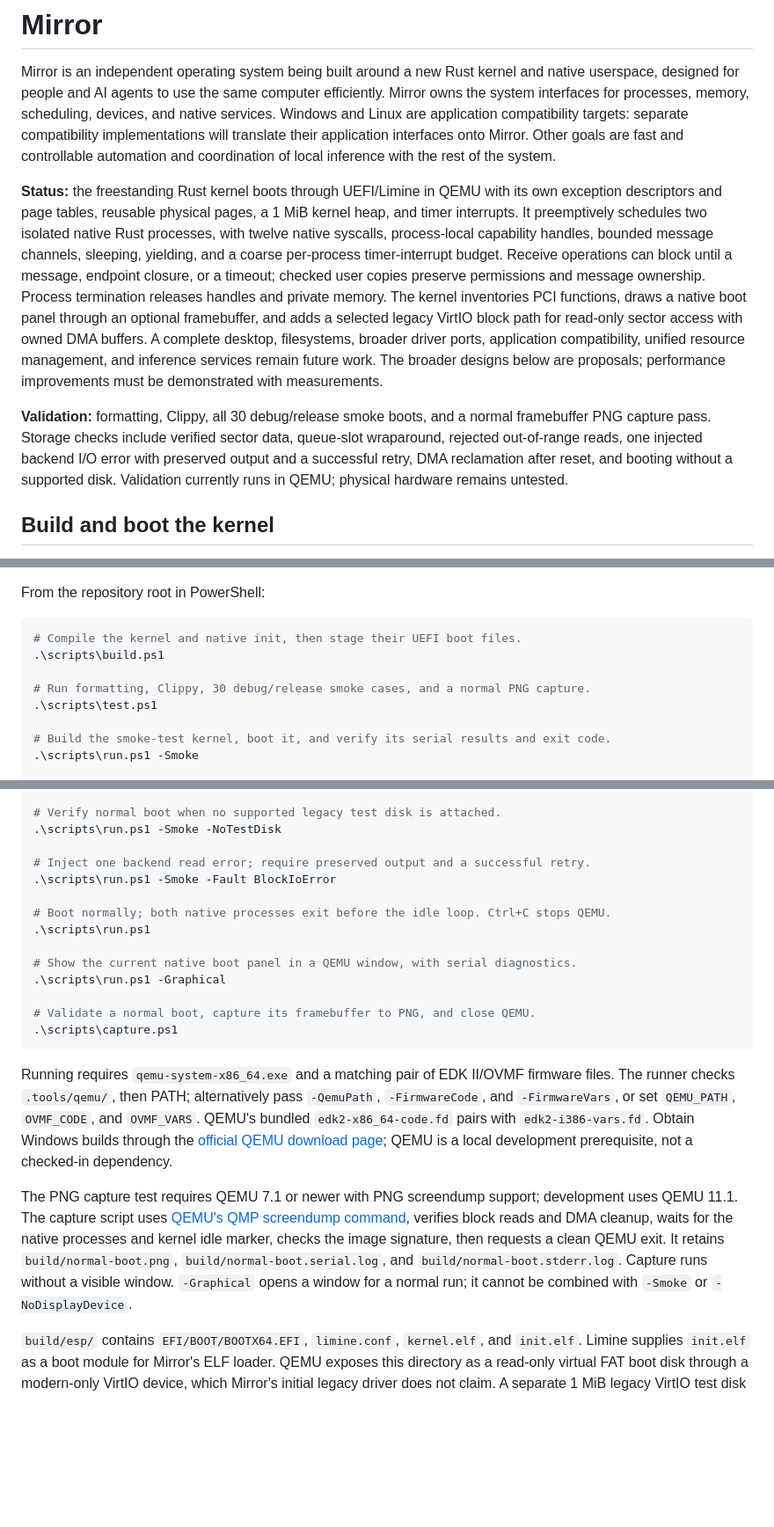
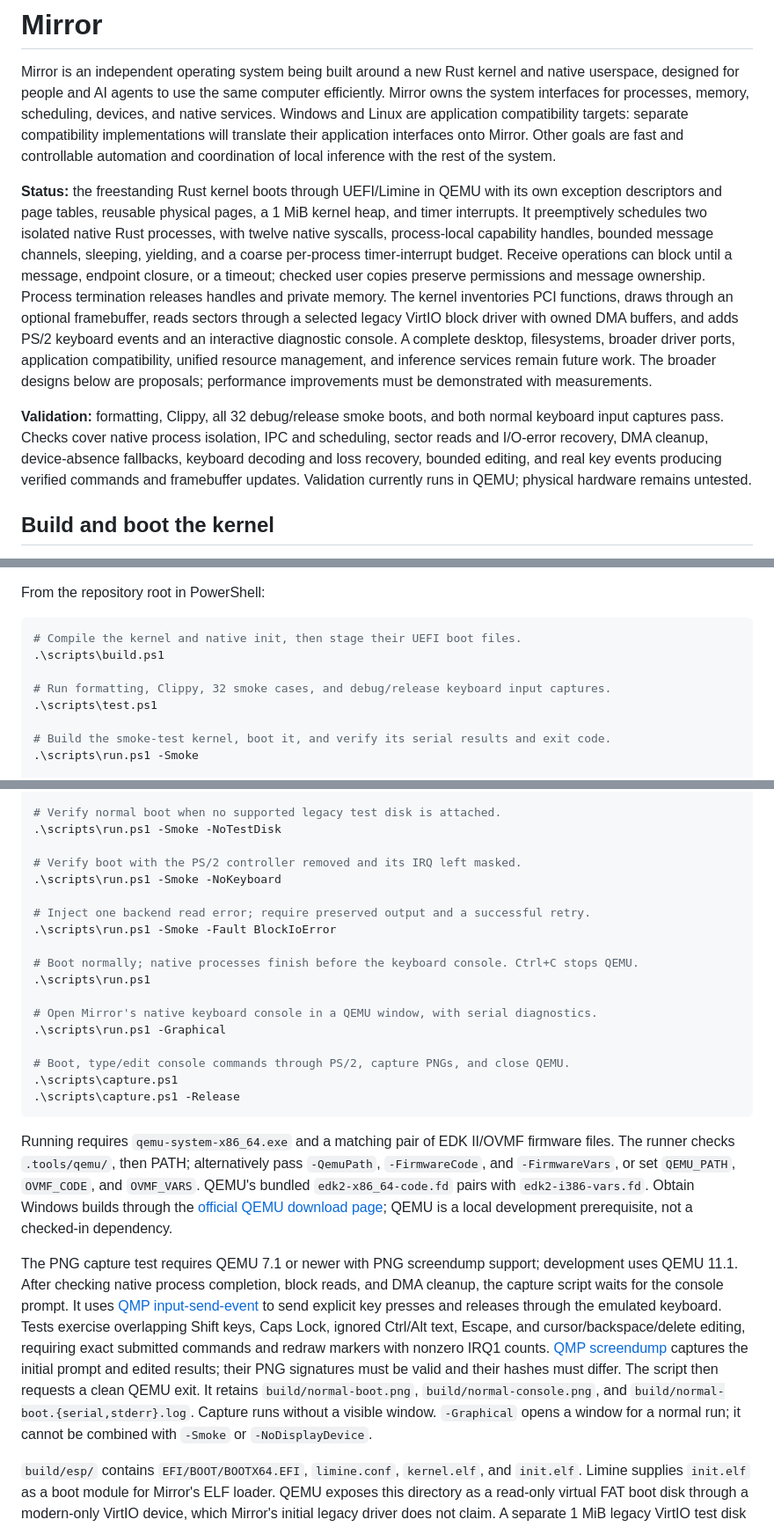
Before and after one commit to mESmaC/Mirror, a Markdown page: readme.md, 3 parts joined by grey strips. Shown at 88% size. GitHub-like rendering; blank space fills up the shorter version.

````diff
--- a/readme.md
+++ b/readme.md
@@ -2,9 +2,9 @@
 
 Mirror is an independent operating system being built around a new Rust kernel and native userspace, designed for people and AI agents to use the same computer efficiently. Mirror owns the system interfaces for processes, memory, scheduling, devices, and native services. Windows and Linux are application compatibility targets: separate compatibility implementations will translate their application interfaces onto Mirror. Other goals are fast and controllable automation and coordination of local inference with the rest of the system.
 
-**Status:** the freestanding Rust kernel boots through UEFI/Limine in QEMU with its own exception descriptors and page tables, reusable physical pages, a 1 MiB kernel heap, and timer interrupts. It preemptively schedules two isolated native Rust processes, with twelve native syscalls, process-local capability handles, bounded message channels, sleeping, yielding, and a coarse per-process timer-interrupt budget. Receive operations can block until a message, endpoint closure, or a timeout; checked user copies preserve permissions and message ownership. Process termination releases handles and private memory. The kernel inventories PCI functions, draws a native boot panel through an optional framebuffer, and adds a selected legacy VirtIO block path for read-only sector access with owned DMA buffers. A complete desktop, filesystems, broader driver ports, application compatibility, unified resource management, and inference services remain future work. The broader designs below are proposals; performance improvements must be demonstrated with measurements.
+**Status:** the freestanding Rust kernel boots through UEFI/Limine in QEMU with its own exception descriptors and page tables, reusable physical pages, a 1 MiB kernel heap, and timer interrupts. It preemptively schedules two isolated native Rust processes, with twelve native syscalls, process-local capability handles, bounded message channels, sleeping, yielding, and a coarse per-process timer-interrupt budget. Receive operations can block until a message, endpoint closure, or a timeout; checked user copies preserve permissions and message ownership. Process termination releases handles and private memory. The kernel inventories PCI functions, draws through an optional framebuffer, reads sectors through a selected legacy VirtIO block driver with owned DMA buffers, and adds PS/2 keyboard events and an interactive diagnostic console. A complete desktop, filesystems, broader driver ports, application compatibility, unified resource management, and inference services remain future work. The broader designs below are proposals; performance improvements must be demonstrated with measurements.
 
-**Validation:** formatting, Clippy, all 30 debug/release smoke boots, and a normal framebuffer PNG capture pass. Storage checks include verified sector data, queue-slot wraparound, rejected out-of-range reads, one injected backend I/O error with preserved output and a successful retry, DMA reclamation after reset, and booting without a supported disk. Validation currently runs in QEMU; physical hardware remains untested.
+**Validation:** formatting, Clippy, all 32 debug/release smoke boots, and both normal keyboard input captures pass. Checks cover native process isolation, IPC and scheduling, sector reads and I/O-error recovery, DMA cleanup, device-absence fallbacks, keyboard decoding and loss recovery, bounded editing, and real key events producing verified commands and framebuffer updates. Validation currently runs in QEMU; physical hardware remains untested.
 
 ## Build and boot the kernel
 
@@ -18,7 +18,7 @@ From the repository root in PowerShell:
 # Compile the kernel and native init, then stage their UEFI boot files.
 .\scripts\build.ps1
 
-# Run formatting, Clippy, 30 debug/release smoke cases, and a normal PNG capture.
+# Run formatting, Clippy, 32 smoke cases, and debug/release keyboard input captures.
 .\scripts\test.ps1
 
 # Build the smoke-test kernel, boot it, and verify its serial results and exit code.
@@ -54,22 +54,26 @@ From the repository root in PowerShell:
 # Verify normal boot when no supported legacy test disk is attached.
 .\scripts\run.ps1 -Smoke -NoTestDisk
 
+# Verify boot with the PS/2 controller removed and its IRQ left masked.
+.\scripts\run.ps1 -Smoke -NoKeyboard
+
 # Inject one backend read error; require preserved output and a successful retry.
 .\scripts\run.ps1 -Smoke -Fault BlockIoError
 
-# Boot normally; both native processes exit before the idle loop. Ctrl+C stops QEMU.
+# Boot normally; native processes finish before the keyboard console. Ctrl+C stops QEMU.
 .\scripts\run.ps1
 
-# Show the current native boot panel in a QEMU window, with serial diagnostics.
+# Open Mirror's native keyboard console in a QEMU window, with serial diagnostics.
 .\scripts\run.ps1 -Graphical
 
-# Validate a normal boot, capture its framebuffer to PNG, and close QEMU.
+# Boot, type/edit console commands through PS/2, capture PNGs, and close QEMU.
 .\scripts\capture.ps1
+.\scripts\capture.ps1 -Release
 ```
 
 Running requires `qemu-system-x86_64.exe` and a matching pair of EDK II/OVMF firmware files. The runner checks `.tools/qemu/`, then PATH; alternatively pass `-QemuPath`, `-FirmwareCode`, and `-FirmwareVars`, or set `QEMU_PATH`, `OVMF_CODE`, and `OVMF_VARS`. QEMU's bundled `edk2-x86_64-code.fd` pairs with `edk2-i386-vars.fd`. Obtain Windows builds through the [official QEMU download page](https://www.qemu.org/download/#windows); QEMU is a local development prerequisite, not a checked-in dependency.
 
-The PNG capture test requires QEMU 7.1 or newer with PNG screendump support; development uses QEMU 11.1. The capture script uses [QEMU's QMP screendump command](https://www.qemu.org/docs/master/interop/qemu-qmp-ref.html#command-screendump), verifies block reads and DMA cleanup, waits for the native processes and kernel idle marker, checks the image signature, then requests a clean QEMU exit. It retains `build/normal-boot.png`, `build/normal-boot.serial.log`, and `build/normal-boot.stderr.log`. Capture runs without a visible window. `-Graphical` opens a window for a normal run; it cannot be combined with `-Smoke` or `-NoDisplayDevice`.
+The PNG capture test requires QEMU 7.1 or newer with PNG screendump support; development uses QEMU 11.1. After checking native process completion, block reads, and DMA cleanup, the capture script waits for the console prompt. It uses [QMP input-send-event](https://www.qemu.org/docs/master/interop/qemu-qmp-ref.html#command-input-send-event) to send explicit key presses and releases through the emulated keyboard. Tests exercise overlapping Shift keys, Caps Lock, ignored Ctrl/Alt text, Escape, and cursor/backspace/delete editing, requiring exact submitted commands and redraw markers with nonzero IRQ1 counts. [QMP screendump](https://www.qemu.org/docs/master/interop/qemu-qmp-ref.html#command-screendump) captures the initial prompt and edited results; their PNG signatures must be valid and their hashes must differ. The script then requests a clean QEMU exit. It retains `build/normal-boot.png`, `build/normal-console.png`, and `build/normal-boot.{serial,stderr}.log`. Capture runs without a visible window. `-Graphical` opens a window for a normal run; it cannot be combined with `-Smoke` or `-NoDisplayDevice`.
 
 `build/esp/` contains `EFI/BOOT/BOOTX64.EFI`, `limine.conf`, `kernel.elf`, and `init.elf`. Limine supplies `init.elf` as a boot module for Mirror's ELF loader. QEMU exposes this directory as a read-only virtual FAT boot disk through a modern-only VirtIO device, which Mirror's initial legacy driver does not claim. A separate 1 MiB legacy VirtIO test disk is attached by default; `-NoTestDisk` omits it and cannot be combined with `-Fault BlockIoError`. The scripts do not format physical disks. Firmware variables are copied into `build/` before use. `.tools/`, `build/`, and `target/` are ignored by Git. This produces an EFI boot tree, not an installer or standalone disk image.
 
````
Also changed, not shown: other parts of readme.md (+22 -6 lines), docs/images/keyboard-console.png (added), 9 other files.
